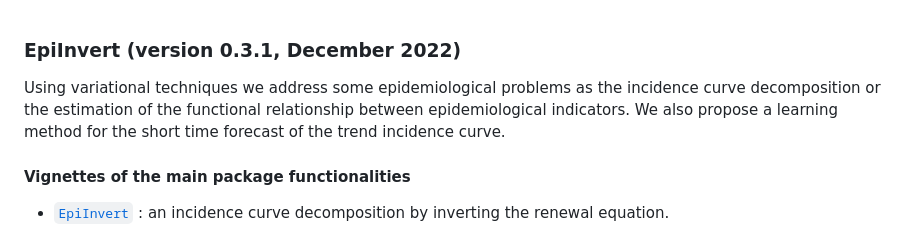
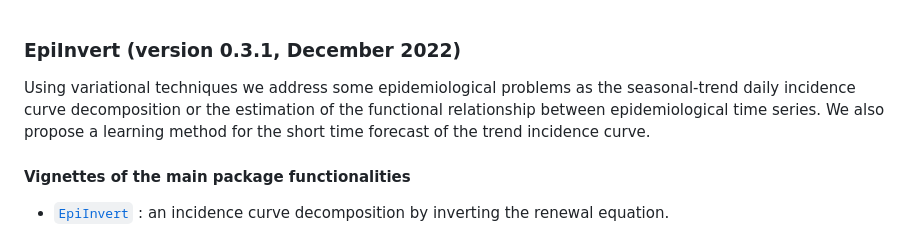
Before and after one commit to lalvarezmat/EpiInvert, a Markdown page: README.md, the part around the change. GitHub-like rendering.

```diff
--- a/README.md
+++ b/README.md
@@ -7,8 +7,8 @@
 <!-- badges: end -->
 
 Using variational techniques we address some epidemiological problems as
-the incidence curve decomposition or the estimation of the functional
-relationship between epidemiological indicators. We also propose a
+the seasonal-trend daily incidence curve decomposition or the estimation of the functional
+relationship between epidemiological time series. We also propose a
 learning method for the short time forecast of the trend incidence
 curve.
 
```
